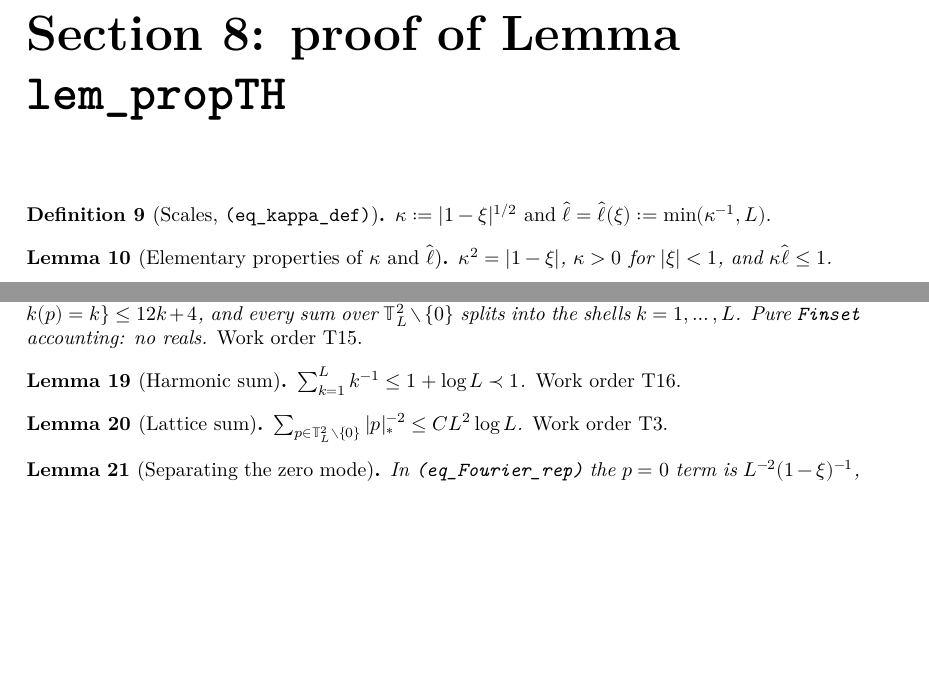
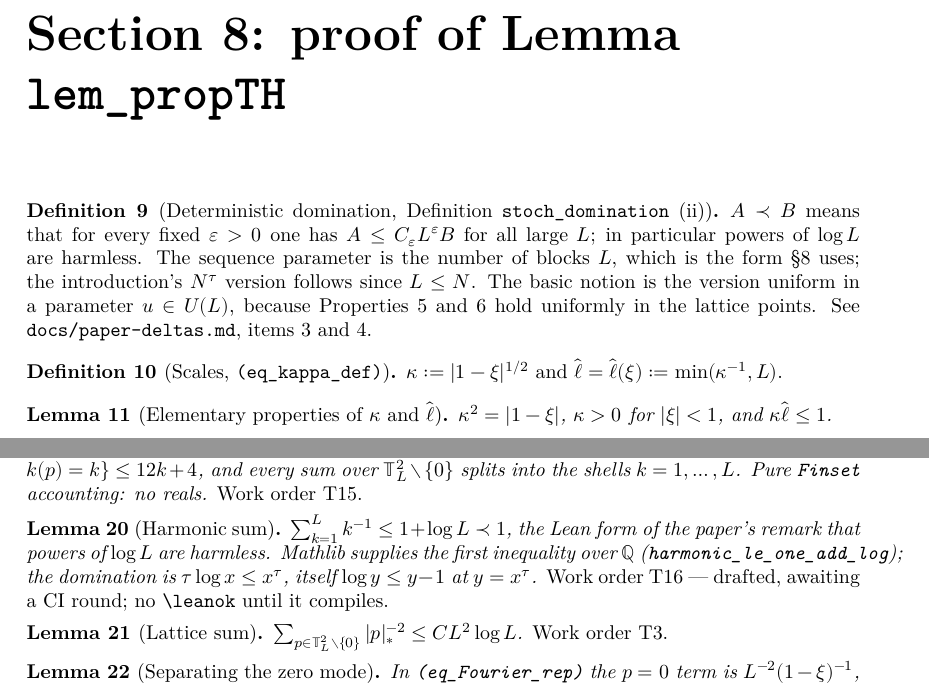
Before and after one commit to JYin80/Lean-RBM2d_arxiv-2503.07606, a LaTeX thesis (blueprint/src/print.tex, which reads blueprint/src/content.tex): two parts of pages 4 and 5 of 8, joined at a grey line, cut so that both start at the same text, the shorter picture padded with empty space. Compiled offline with XeLaTeX.

Commit message:
T16 draft: the harmonic sum is the only place log L enters, so isolate it
Propagator/Harmonic.lean, 0 sorry, NOT yet compiled -- treat as a draft until a
CI round says otherwise. Four declarations: mul_log_le_rpow,
sum_inv_Icc_le_one_add_log, one_add_log_detDom_one, harmonic_detDom_one. The
last is what T3 consumes to discard the log L factor.

Two deliberate choices. (a) tau * log x <= x^tau is stated multiplicatively
rather than as log x <= x^tau / tau, so that not one division lemma is needed
in the whole file -- those are the names that churn between Mathlib versions.
(b) Mathlib/Analysis/SpecialFunctions/{Log/Basic,Pow/Real} are imported by name
even though Harmonic.Bounds and Defs.Domination almost certainly already pull
them in: that is the lesson of CI round 1, where three lemmas existed but were
out of scope.

Blueprint: lem:harmonic gets its \lean{} tags but no \leanok until it compiles.
Also adds the missing def:detdom node -- Defs/Domination.lean has been green
since T1 but had no node at all, so the graph was under-claiming.

Co-Authored-By: Claude Opus 5 <noreply@anthropic.com>

```diff
--- a/blueprint/src/content.tex
+++ b/blueprint/src/content.tex
@@ -94,6 +94,19 @@
 \end{proof}
 
 \chapter{Section 8: proof of Lemma \texorpdfstring{\texttt{lem\_propTH}}{lem-propTH}}
+
+\begin{definition}[Deterministic domination, Definition \texttt{stoch\_domination} (ii)]
+  \label{def:detdom}
+  \lean{RBM.UnifDetDom, RBM.DetDom}\leanok
+  $A\prec B$ means that for every fixed $\varepsilon>0$ one has
+  $A\le C_\varepsilon L^{\varepsilon}B$ for all large $L$; in particular powers of
+  $\log L$ are harmless.  The sequence parameter is the number of blocks $L$,
+  which is the form \S8 uses; the introduction's $N^{\tau}$ version follows since
+  $L\le N$.  The basic notion is the version uniform in a parameter
+  $u\in U(L)$, because Properties 5 and 6 hold uniformly in the lattice points.
+  See \texttt{docs/paper-deltas.md}, items 3 and 4.
+\end{definition}
+
 
 \begin{definition}[Scales, \texttt{(eq\_kappa\_def)}]\label{def:kappa}
   \lean{RBM.kappa, RBM.ellhat}\leanok
@@ -204,8 +217,15 @@
 \end{lemma}
 
 \begin{lemma}[Harmonic sum]\label{lem:harmonic}
-  $\sum_{k=1}^{L}k^{-1}\le1+\log L\prec1$.
-  \emph{Work order T16.}
+  \uses{def:detdom}
+  \lean{RBM.mul_log_le_rpow, RBM.sum_inv_Icc_le_one_add_log,
+        RBM.one_add_log_detDom_one, RBM.harmonic_detDom_one}
+  $\sum_{k=1}^{L}k^{-1}\le1+\log L\prec1$, the Lean form of the paper's remark
+  that powers of $\log L$ are harmless.  Mathlib supplies the first inequality
+  over $\mathbb Q$ (\texttt{harmonic\_le\_one\_add\_log}); the domination is
+  $\tau\log x\le x^{\tau}$, itself $\log y\le y-1$ at $y=x^{\tau}$.
+  \emph{Work order T16 --- drafted, awaiting a CI round; no
+  \texttt{\textbackslash leanok} until it compiles.}
 \end{lemma}
 
 \begin{lemma}[Lattice sum]\label{lem:latticesum}
```
Also changed, not shown: 2 other files.
